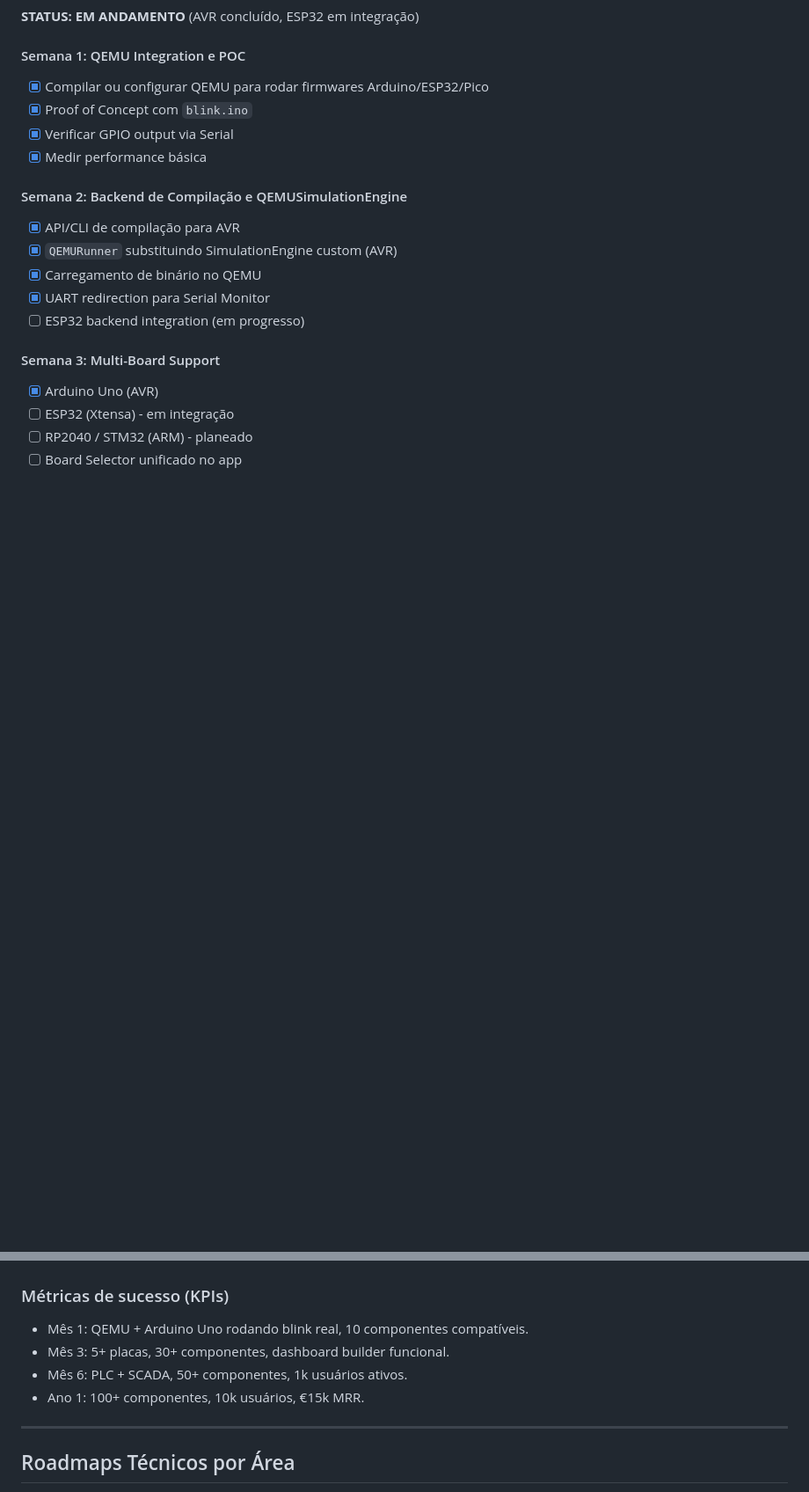
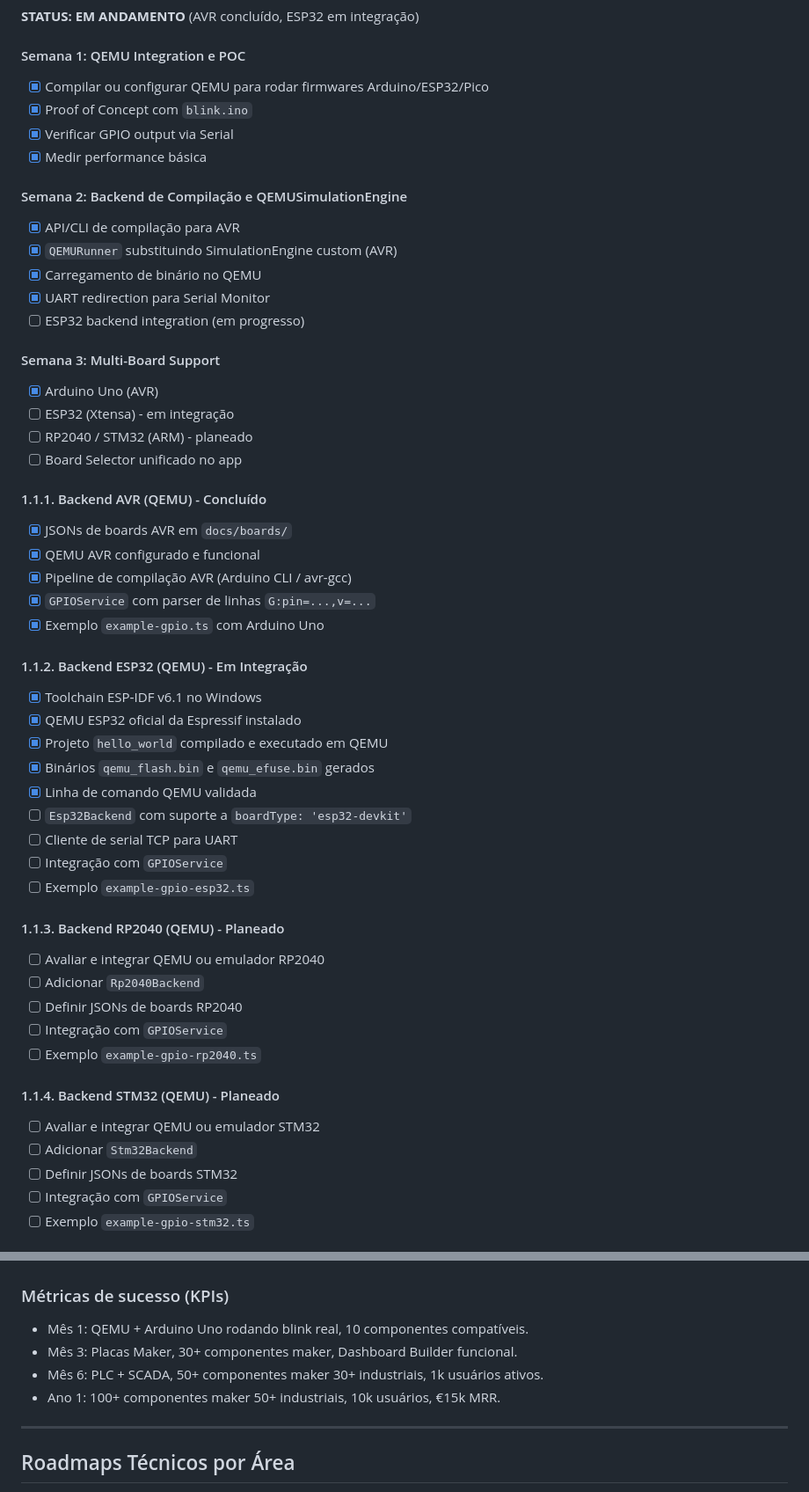
Before and after one commit to caiojordao84/neuroforge, a Markdown page: docs/roadmap.md, 2 parts joined by grey strips. Shown at 88% size. Drawn GitHub-style; blank space fills up the shorter version.

```diff
--- a/docs/roadmap.md
+++ b/docs/roadmap.md
@@ -206,3 +206,39 @@ Este documento resume o estado atual da plataforma e os próximos passos planead
 - [ ] RP2040 / STM32 (ARM) - planeado
 - [ ] Board Selector unificado no app
 
+#### 1.1.1. Backend AVR (QEMU) - Concluído
+
+- [x] JSONs de boards AVR em `docs/boards/`
+- [x] QEMU AVR configurado e funcional
+- [x] Pipeline de compilação AVR (Arduino CLI / avr-gcc)
+- [x] `GPIOService` com parser de linhas `G:pin=...,v=...`
+- [x] Exemplo `example-gpio.ts` com Arduino Uno
+
+#### 1.1.2. Backend ESP32 (QEMU) - Em Integração
+
+- [x] Toolchain ESP‑IDF v6.1 no Windows
+- [x] QEMU ESP32 oficial da Espressif instalado
+- [x] Projeto `hello_world` compilado e executado em QEMU
+- [x] Binários `qemu_flash.bin` e `qemu_efuse.bin` gerados
+- [x] Linha de comando QEMU validada
+- [ ] `Esp32Backend` com suporte a `boardType: 'esp32-devkit'`
+- [ ] Cliente de serial TCP para UART
+- [ ] Integração com `GPIOService`
+- [ ] Exemplo `example-gpio-esp32.ts`
+
+#### 1.1.3. Backend RP2040 (QEMU) - Planeado
+
+- [ ] Avaliar e integrar QEMU ou emulador RP2040
+- [ ] Adicionar `Rp2040Backend`
+- [ ] Definir JSONs de boards RP2040
+- [ ] Integração com `GPIOService`
+- [ ] Exemplo `example-gpio-rp2040.ts`
+
+#### 1.1.4. Backend STM32 (QEMU) - Planeado
+
+- [ ] Avaliar e integrar QEMU ou emulador STM32
+- [ ] Adicionar `Stm32Backend`
+- [ ] Definir JSONs de boards STM32
+- [ ] Integração com `GPIOService`
+- [ ] Exemplo `example-gpio-stm32.ts`
+
@@ -259,9 +351,9 @@ Este documento resume o estado atual da plataforma e os próximos passos planead
 ### Métricas de sucesso (KPIs)
 
 - Mês 1: QEMU + Arduino Uno rodando blink real, 10 componentes compatíveis.
-- Mês 3: 5+ placas, 30+ componentes, dashboard builder funcional.
-- Mês 6: PLC + SCADA, 50+ componentes, 1k usuários ativos.
-- Ano 1: 100+ componentes, 10k usuários, €15k MRR.
+- Mês 3: Placas Maker, 30+ componentes maker, Dashboard Builder funcional.
+- Mês 6: PLC + SCADA, 50+ componentes maker 30+ industriais, 1k usuários ativos.
+- Ano 1: 100+ componentes maker 50+ industriais, 10k usuários, €15k MRR.
 
 ---
 
```
Also changed, not shown: other parts of docs/roadmap.md (+64 -8 lines).
